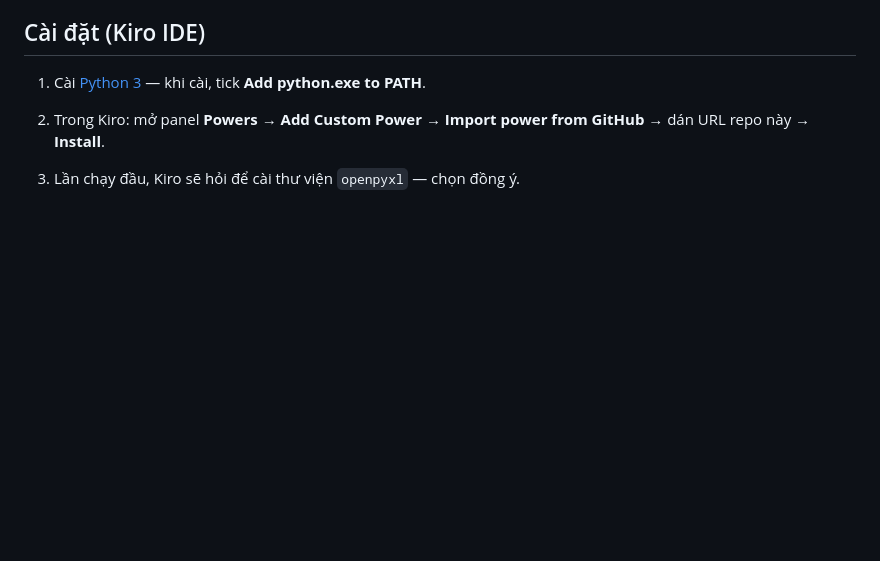
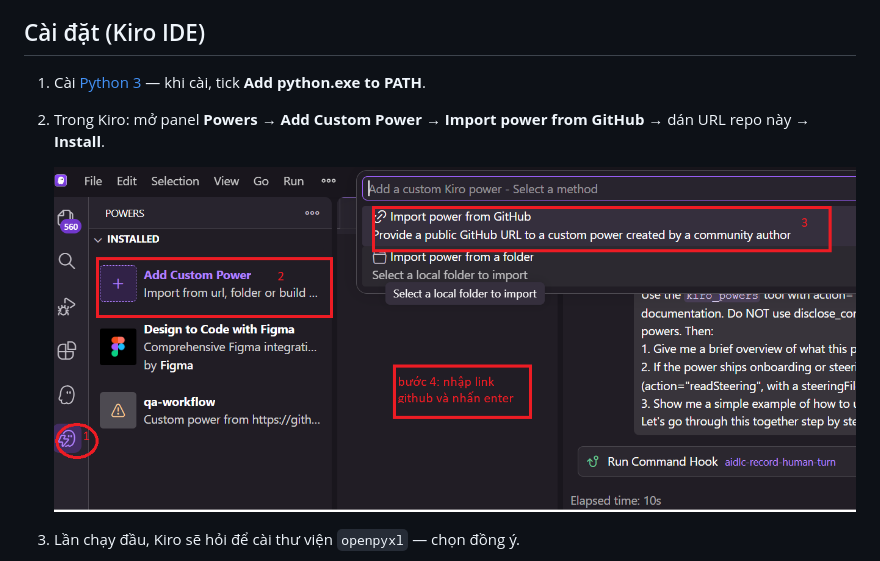
Before and after one commit to kakama89/qa-workflow, a Markdown page: README.md, the part around the change. Drawn GitHub-style; pictures changed too: assets/install-power.png (added); blank space fills up the shorter version.

```diff
--- a/README.md
+++ b/README.md
@@ -12,6 +12,9 @@ Acceptance Criteria, viết và review Test Case, rồi xuất file Excel theo
    **Add python.exe to PATH**.
 2. Trong Kiro: mở panel **Powers** → **Add Custom Power** →
    **Import power from GitHub** → dán URL repo này → **Install**.
+
+   ![Cài đặt Kiro Power](assets/install-power.png)
+
 3. Lần chạy đầu, Kiro sẽ hỏi để cài thư viện `openpyxl` — chọn đồng ý.
 
 4. Kết nối Confluence (Cloud): khi power cần đọc trang Confluence lần đầu,
```
